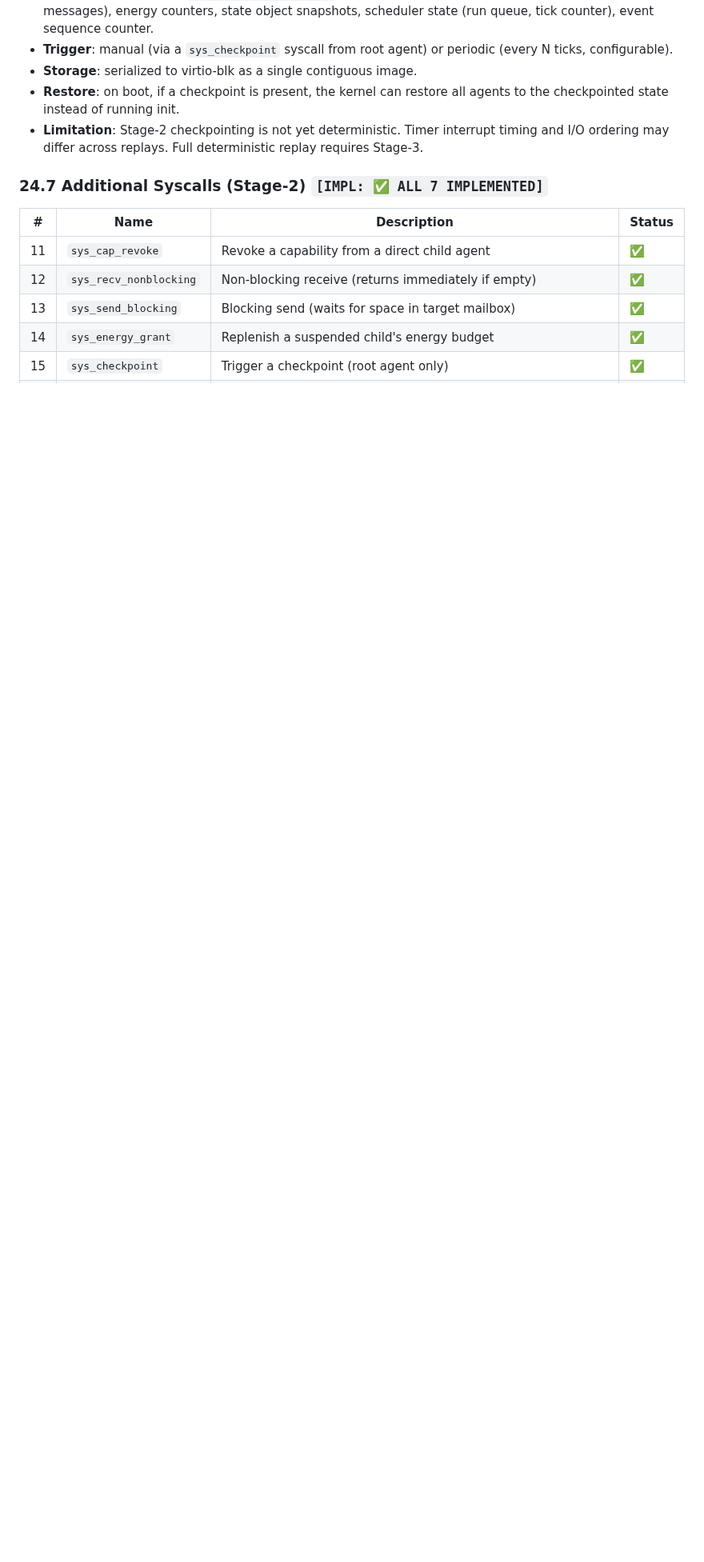
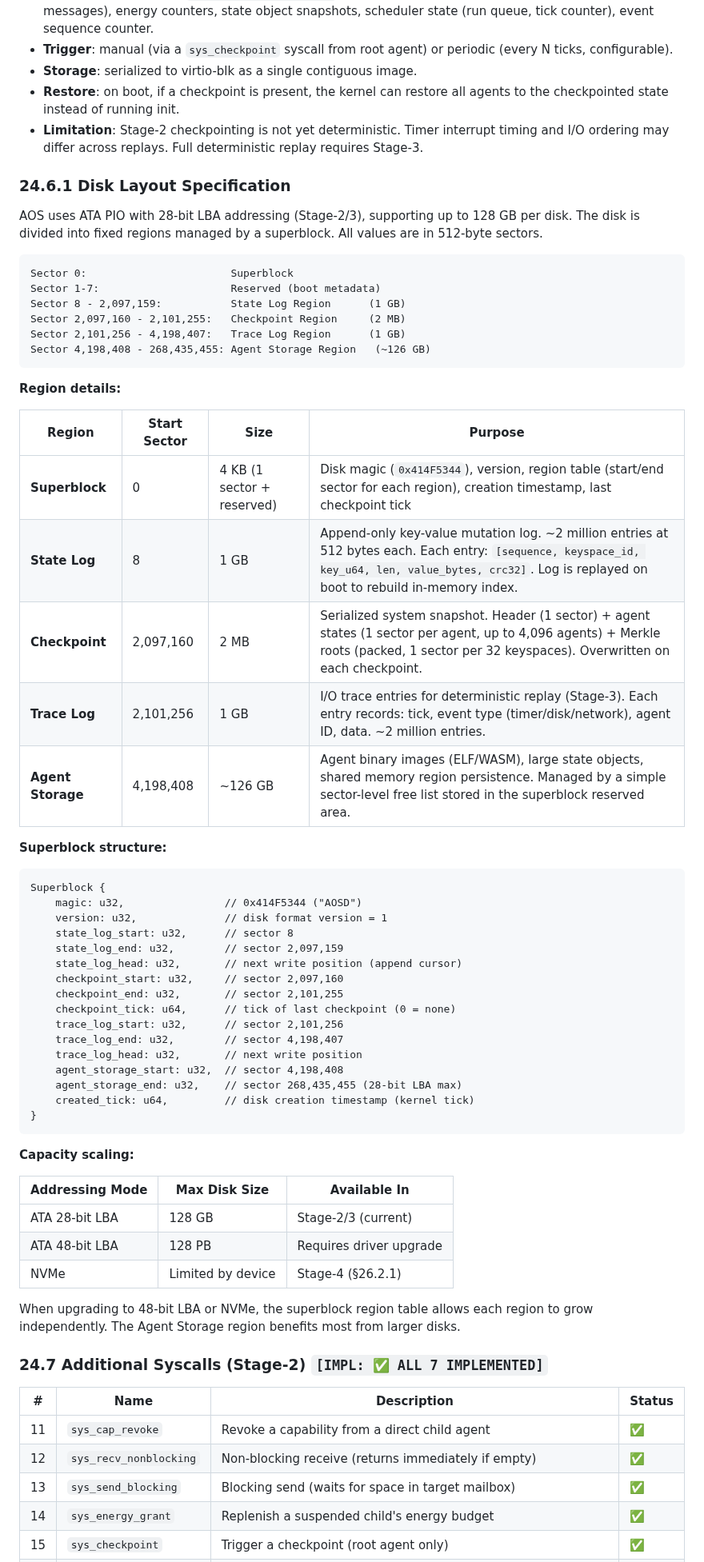
Before and after one commit to tosnetwork/webTOS, a Markdown page: yellowpaper.md, the part around the change. Shown at 80% size. GitHub-like rendering; blank space fills up the shorter version.

Commit message:
Add disk layout specification to Yellow Paper (§24.6.1)
Define the full disk layout for AOS persistent storage:
- Superblock at sector 0 with region table and metadata
- State Log: 1 GB (sectors 8-2M) for append-only KV mutations
- Checkpoint: 2 MB (sectors 2M-2.1M) for system snapshots
- Trace Log: 1 GB (sectors 2.1M-4.2M) for replay traces
- Agent Storage: ~126 GB (sectors 4.2M-268M) for binaries/state

Supports up to 128 GB via ATA 28-bit LBA (Stage-2/3).
Superblock region table enables growth when upgrading to
48-bit LBA (128 PB) or NVMe (Stage-4).

Co-Authored-By: Claude Opus 4.6 (1M context) <noreply@anthropic.com>

````diff
--- a/yellowpaper.md
+++ b/yellowpaper.md
@@ -1222,6 +1222,60 @@ Introduce execution snapshots for debugging and replay:
 * **Restore**: on boot, if a checkpoint is present, the kernel can restore all agents to the checkpointed state instead of running init.
 * **Limitation**: Stage-2 checkpointing is not yet deterministic. Timer interrupt timing and I/O ordering may differ across replays. Full deterministic replay requires Stage-3.
 
+### 24.6.1 Disk Layout Specification
+
+AOS uses ATA PIO with 28-bit LBA addressing (Stage-2/3), supporting up to 128 GB per disk. The disk is divided into fixed regions managed by a superblock. All values are in 512-byte sectors.
+
+```text
+Sector 0:                       Superblock
+Sector 1-7:                     Reserved (boot metadata)
+Sector 8 - 2,097,159:           State Log Region      (1 GB)
+Sector 2,097,160 - 2,101,255:   Checkpoint Region     (2 MB)
+Sector 2,101,256 - 4,198,407:   Trace Log Region      (1 GB)
+Sector 4,198,408 - 268,435,455: Agent Storage Region   (~126 GB)
+```
+
+**Region details:**
+
+| Region | Start Sector | Size | Purpose |
+|--------|-------------|------|---------|
+| **Superblock** | 0 | 4 KB (1 sector + reserved) | Disk magic (`0x414F5344`), version, region table (start/end sector for each region), creation timestamp, last checkpoint tick |
+| **State Log** | 8 | 1 GB | Append-only key-value mutation log. ~2 million entries at 512 bytes each. Each entry: `[sequence, keyspace_id, key_u64, len, value_bytes, crc32]`. Log is replayed on boot to rebuild in-memory index. |
+| **Checkpoint** | 2,097,160 | 2 MB | Serialized system snapshot. Header (1 sector) + agent states (1 sector per agent, up to 4,096 agents) + Merkle roots (packed, 1 sector per 32 keyspaces). Overwritten on each checkpoint. |
+| **Trace Log** | 2,101,256 | 1 GB | I/O trace entries for deterministic replay (Stage-3). Each entry records: tick, event type (timer/disk/network), agent ID, data. ~2 million entries. |
+| **Agent Storage** | 4,198,408 | ~126 GB | Agent binary images (ELF/WASM), large state objects, shared memory region persistence. Managed by a simple sector-level free list stored in the superblock reserved area. |
+
+**Superblock structure:**
+
+```text
+Superblock {
+    magic: u32,                // 0x414F5344 ("AOSD")
+    version: u32,              // disk format version = 1
+    state_log_start: u32,      // sector 8
+    state_log_end: u32,        // sector 2,097,159
+    state_log_head: u32,       // next write position (append cursor)
+    checkpoint_start: u32,     // sector 2,097,160
+    checkpoint_end: u32,       // sector 2,101,255
+    checkpoint_tick: u64,      // tick of last checkpoint (0 = none)
+    trace_log_start: u32,      // sector 2,101,256
+    trace_log_end: u32,        // sector 4,198,407
+    trace_log_head: u32,       // next write position
+    agent_storage_start: u32,  // sector 4,198,408
+    agent_storage_end: u32,    // sector 268,435,455 (28-bit LBA max)
+    created_tick: u64,         // disk creation timestamp (kernel tick)
+}
+```
+
+**Capacity scaling:**
+
+| Addressing Mode | Max Disk Size | Available In |
+|----------------|---------------|-------------|
+| ATA 28-bit LBA | 128 GB | Stage-2/3 (current) |
+| ATA 48-bit LBA | 128 PB | Requires driver upgrade |
+| NVMe | Limited by device | Stage-4 (§26.2.1) |
+
+When upgrading to 48-bit LBA or NVMe, the superblock region table allows each region to grow independently. The Agent Storage region benefits most from larger disks.
+
 ### 24.7 Additional Syscalls (Stage-2) `[IMPL: ✅ ALL 7 IMPLEMENTED]`
 
 | # | Name | Description | Status |
````
